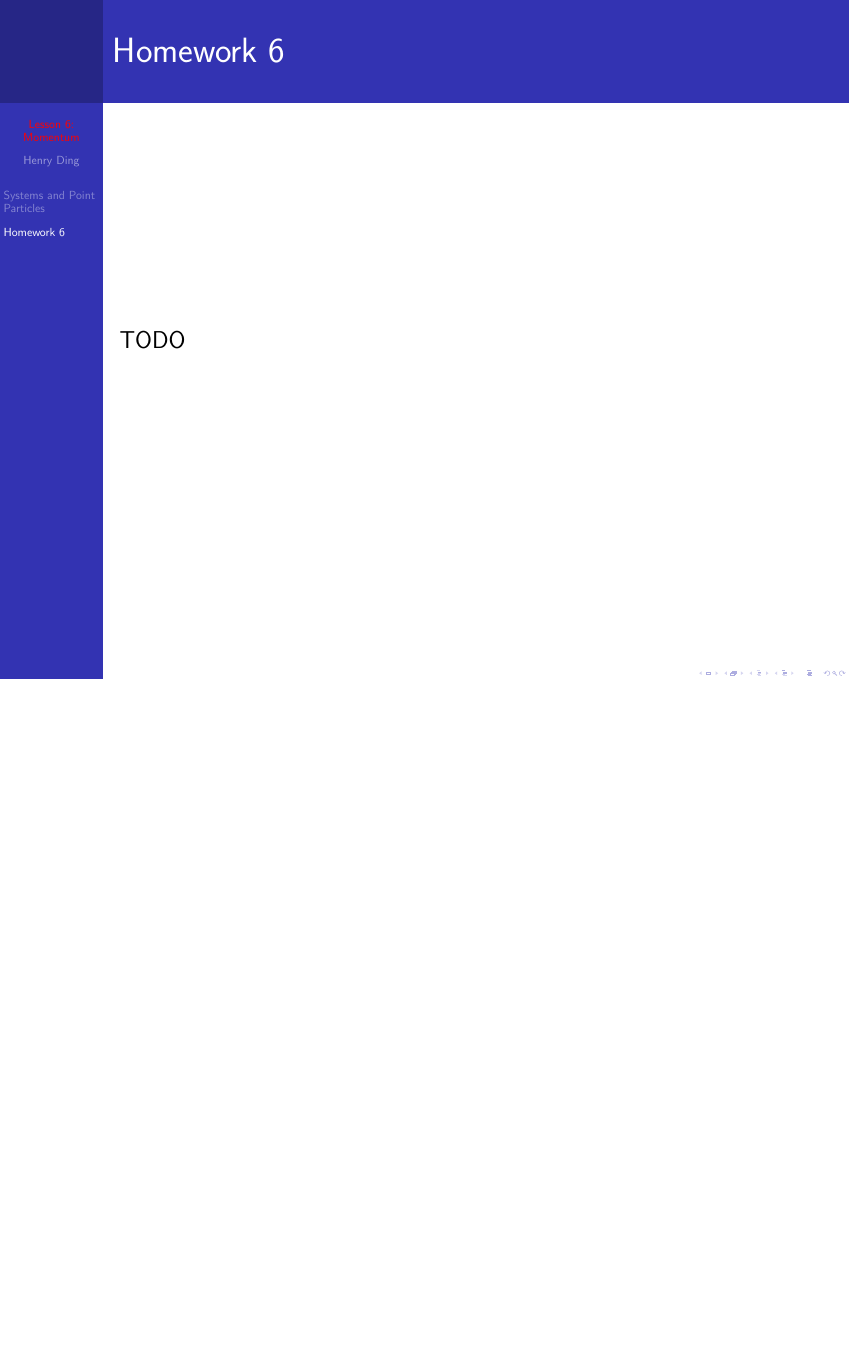
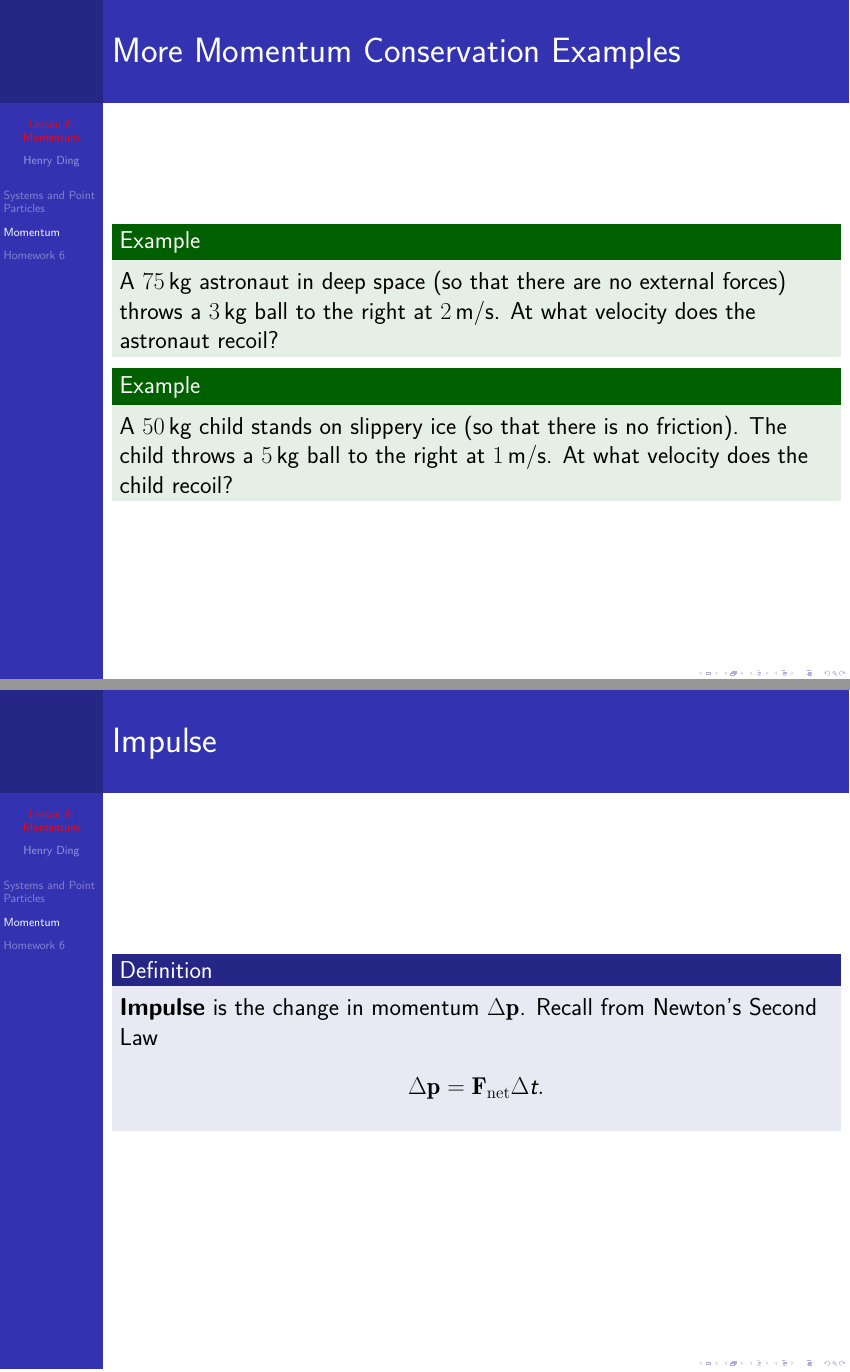
Before and after one commit to Henry-P-Ding/pre-honor-physics, LaTeX slides (lecture/lecture6/lecture6.tex): page 12 of 12 before the commit and pages 12 and 13 of 14 after it, the two joined at a grey line, the shorter picture padded with empty space. Compiled offline with XeLaTeX.

Commit message:
Finish Lecture 6 draft

```diff
--- a/lecture/lecture6/lecture6.tex
+++ b/lecture/lecture6/lecture6.tex
@@ -168,8 +170,27 @@
 	\end{example}
 \end{frame}
 
+\begin{frame}
+	\frametitle{More Momentum Conservation Examples}
+	\begin{example}
+		A $\SI{75}{\kilogram}$ astronaut in deep space (so that there are no external forces) throws a $\SI{3}{\kilogram}$ ball to the right at $\SI{2}{\meter/\second}$. At what velocity does the astronaut recoil?
+	\end{example}
+	\begin{example}
+		A $\SI{50}{\kilogram}$ child stands on slippery ice (so that there is no friction). The child throws a $\SI{5}{\kilogram}$ ball to the right at $\SI{1}{\meter/\second}$. At what velocity does the child recoil?
+	\end{example}
+\end{frame}
+
+\begin{frame}
+	\frametitle{Impulse}
+	\begin{definition}
+		\textbf{Impulse} is the change in momentum $\Delta \vec{p}$. Recall from Newton's Second Law
+		\begin{align*}
+			\Delta \vec{p} = \vec{F}_\mathrm{net} \Delta t.
+		\end{align*}
+	\end{definition}
+\end{frame}
+
 \section{Homework 6}
 
 \begin{frame}
 	\frametitle{Homework 6}
-	TODO
```
Also changed, not shown: lecture/lecture6/figures/collision.svg (added), lecture/lecture6/lecture6.pdf, lecture/lecture6/lecture6.tex (10 more changed lines).
